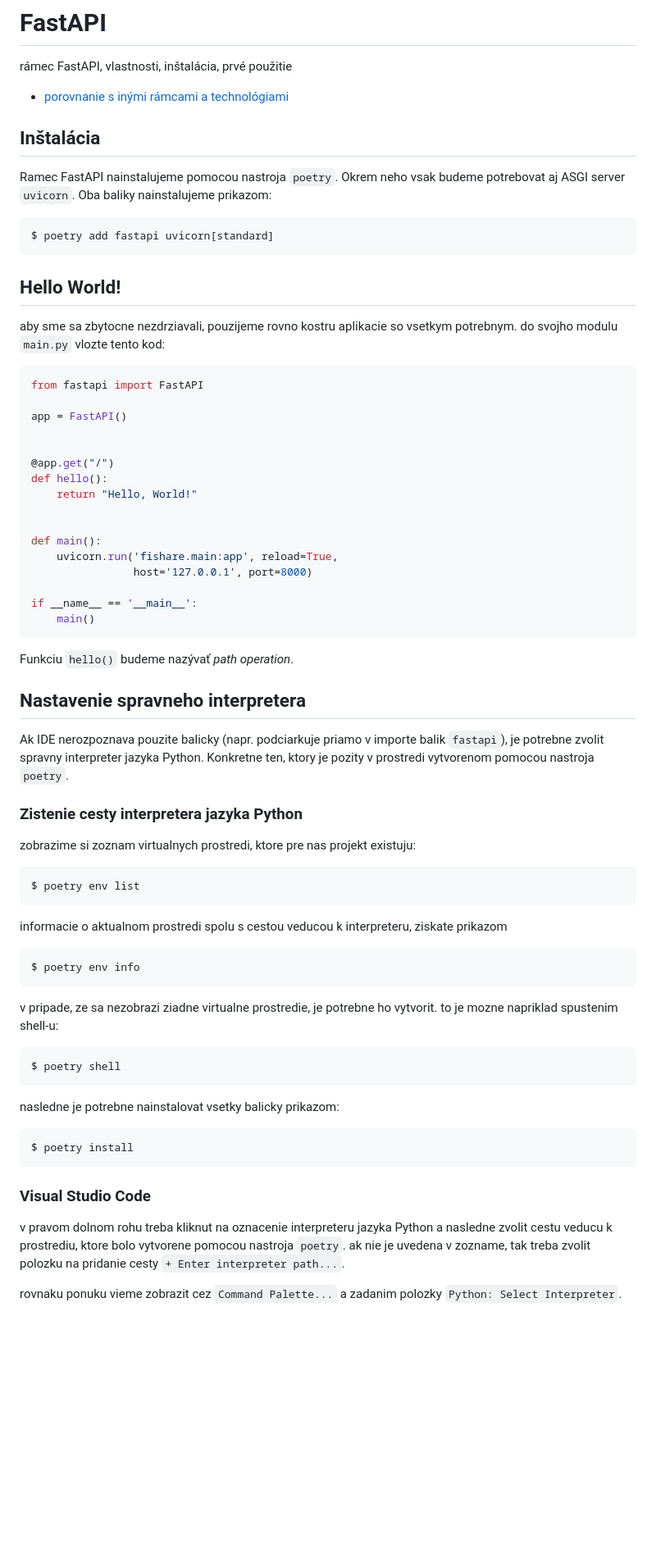
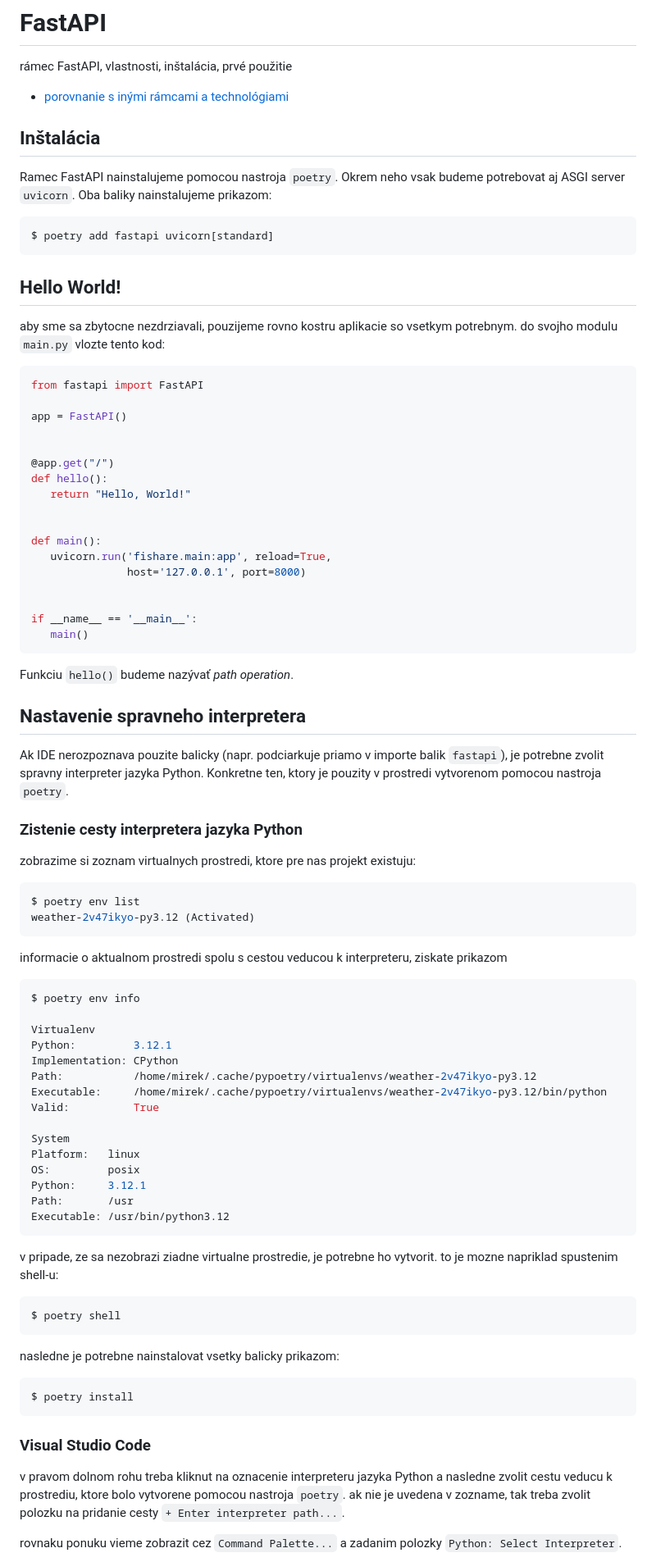
Before and after one commit to bletvaska/python-microservices, a Markdown page: docs/day.1/10-hello.world.md, the part around the change printed below. Shown: that part at 82% size. GitHub-like rendering; blank space fills up the shorter version.

Commit message:
refaktoring dokumentacie

````diff
--- a/docs/day.1/10-hello.world.md
+++ b/docs/day.1/10-hello.world.md
@@ -4,15 +4,14 @@ rámec FastAPI, vlastnosti, inštalácia, prvé použitie
 
 * [porovnanie s inými rámcami a technológiami](https://www.techempower.com/benchmarks/#section=data-r20&hw=ph&test=query&l=v2p4an-db&a=2)
 
-
 ## Inštalácia
 
-Ramec FastAPI nainstalujeme pomocou nastroja `poetry`. Okrem neho vsak budeme potrebovat aj ASGI server `uvicorn`. Oba baliky nainstalujeme prikazom:
+Ramec FastAPI nainstalujeme pomocou nastroja `poetry`. Okrem neho vsak budeme potrebovat aj ASGI server `uvicorn`. Oba
+baliky nainstalujeme prikazom:
 
 ```bash
 $ poetry add fastapi uvicorn[standard]
 ```
-
 
 ## Hello World!
 
@@ -27,24 +26,24 @@ app = FastAPI()
 
 @app.get("/")
 def hello():
-    return "Hello, World!"
+   return "Hello, World!"
 
 
 def main():
-    uvicorn.run('fishare.main:app', reload=True,
-                host='127.0.0.1', port=8000)
+   uvicorn.run('fishare.main:app', reload=True,
+               host='127.0.0.1', port=8000)
+
 
 if __name__ == '__main__':
-    main()
+   main()
 ```
 
 Funkciu `hello()` budeme nazývať _path operation_.
 
-
 ## Nastavenie spravneho interpretera
 
-Ak IDE nerozpoznava pouzite balicky (napr. podciarkuje priamo v importe balik `fastapi`), je potrebne zvolit spravny interpreter jazyka Python. Konkretne ten, ktory je pozity v prostredi vytvorenom pomocou nastroja `poetry`.
-
+Ak IDE nerozpoznava pouzite balicky (napr. podciarkuje priamo v importe balik `fastapi`), je potrebne zvolit spravny
+interpreter jazyka Python. Konkretne ten, ktory je pouzity v prostredi vytvorenom pomocou nastroja `poetry`.
 
 ### Zistenie cesty interpretera jazyka Python
 
@@ -52,15 +51,31 @@ zobrazime si zoznam virtualnych prostredi, ktore pre nas projekt existuju:
 
 ```bash
 $ poetry env list
+weather-2v47ikyo-py3.12 (Activated)
 ```
 
 informacie o aktualnom prostredi spolu s cestou veducou k interpreteru, ziskate prikazom
 
 ```bash
 $ poetry env info
+
+Virtualenv
+Python:         3.12.1
+Implementation: CPython
+Path:           /home/mirek/.cache/pypoetry/virtualenvs/weather-2v47ikyo-py3.12
+Executable:     /home/mirek/.cache/pypoetry/virtualenvs/weather-2v47ikyo-py3.12/bin/python
+Valid:          True
+
+System
+Platform:   linux
+OS:         posix
+Python:     3.12.1
+Path:       /usr
+Executable: /usr/bin/python3.12
 ```
 
-v pripade, ze sa nezobrazi ziadne virtualne prostredie, je potrebne ho vytvorit. to je mozne napriklad spustenim shell-u:
+v pripade, ze sa nezobrazi ziadne virtualne prostredie, je potrebne ho vytvorit. to je mozne napriklad spustenim
+shell-u:
 
 ```bash
 $ poetry shell
@@ -72,10 +87,11 @@ nasledne je potrebne nainstalovat vsetky balicky prikazom:
 $ poetry install
 ```
 
-
 ### Visual Studio Code
 
-v pravom dolnom rohu treba kliknut na oznacenie interpreteru jazyka Python a nasledne zvolit cestu veducu k prostrediu, ktore bolo vytvorene pomocou nastroja `poetry`. ak nie je uvedena v zozname, tak treba zvolit polozku na pridanie cesty `+ Enter interpreter path...`.
+v pravom dolnom rohu treba kliknut na oznacenie interpreteru jazyka Python a nasledne zvolit cestu veducu k prostrediu,
+ktore bolo vytvorene pomocou nastroja `poetry`. ak nie je uvedena v zozname, tak treba zvolit polozku na pridanie
+cesty `+ Enter interpreter path...`.
 
 rovnaku ponuku vieme zobrazit cez `Command Palette...` a zadanim polozky `Python: Select Interpreter`.
 
````
Also changed, not shown: other parts of docs/day.1/10-hello.world.md (+2 -2 lines).
